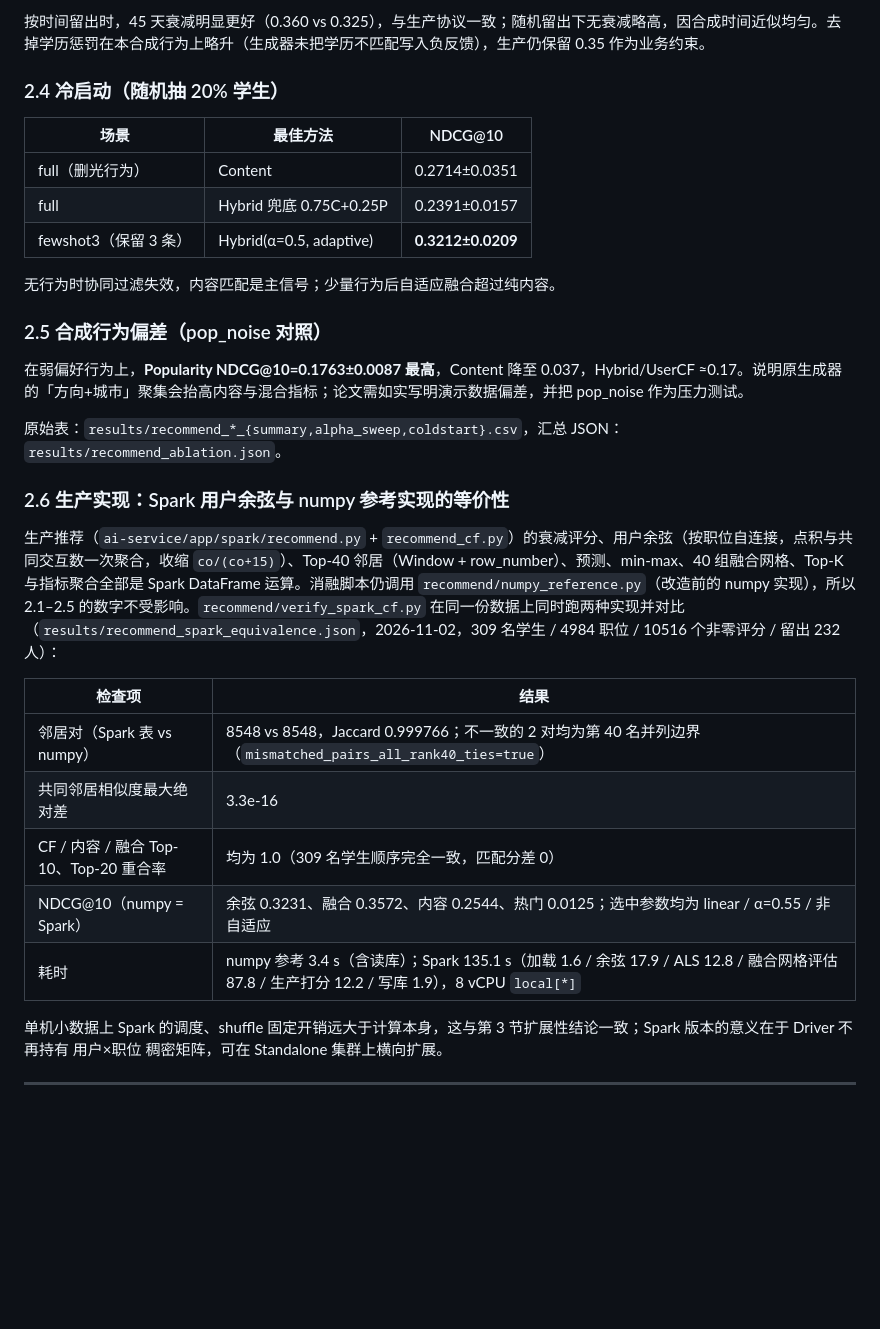
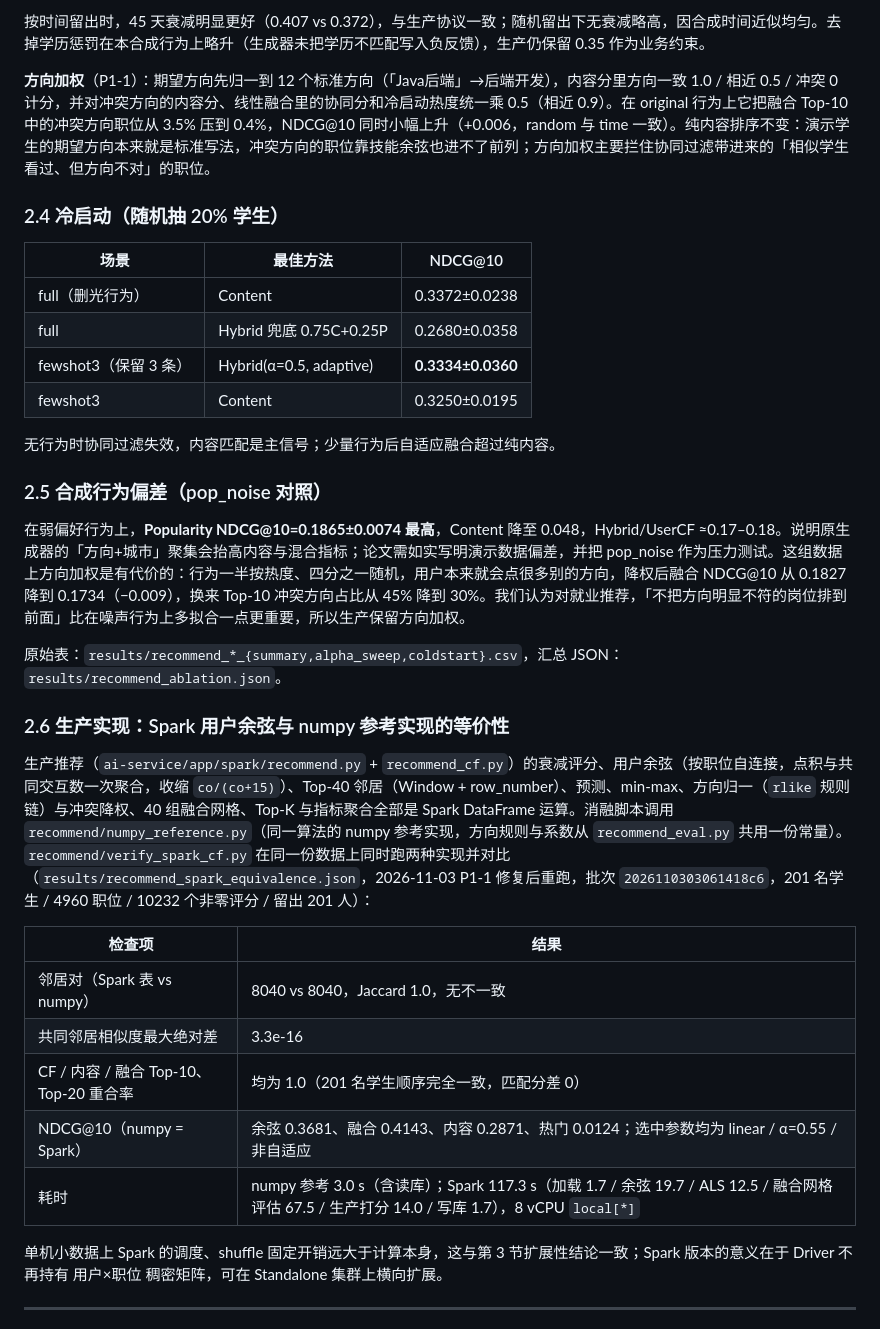
Before and after one commit to liuzhiyuan050203-bot/job-recommend-platform, a Markdown page: experiments/README.md, the part around one of its changes. Drawn GitHub-style; blank space fills up the shorter version.

```diff
--- a/experiments/README.md
+++ b/experiments/README.md
@@ -54,33 +58,36 @@ bash scripts/start-spark-cluster.sh && .venv/bin/python experiments/spark_cluste
 
-按时间留出时，45 天衰减明显更好（0.360 vs 0.325），与生产协议一致；随机留出下无衰减略高，因合成时间近似均匀。去掉学历惩罚在本合成行为上略升（生成器未把学历不匹配写入负反馈），生产仍保留 0.35 作为业务约束。
+按时间留出时，45 天衰减明显更好（0.407 vs 0.372），与生产协议一致；随机留出下无衰减略高，因合成时间近似均匀。去掉学历惩罚在本合成行为上略升（生成器未把学历不匹配写入负反馈），生产仍保留 0.35 作为业务约束。
+
+**方向加权**（P1-1）：期望方向先归一到 12 个标准方向（「Java后端」→后端开发），内容分里方向一致 1.0 / 相近 0.5 / 冲突 0 计分，并对冲突方向的内容分、线性融合里的协同分和冷启动热度统一乘 0.5（相近 0.9）。在 original 行为上它把融合 Top-10 中的冲突方向职位从 3.5% 压到 0.4%，NDCG@10 同时小幅上升（+0.006，random 与 time 一致）。纯内容排序不变：演示学生的期望方向本来就是标准写法，冲突方向的职位靠技能余弦也进不了前列；方向加权主要拦住协同过滤带进来的「相似学生看过、但方向不对」的职位。
 
 ### 2.4 冷启动（随机抽 20% 学生）
 
 | 场景 | 最佳方法 | NDCG@10 |
 |------|----------|---------|
-| full（删光行为） | Content | 0.2714±0.0351 |
-| full | Hybrid 兜底 0.75C+0.25P | 0.2391±0.0157 |
-| fewshot3（保留 3 条） | Hybrid(α=0.5, adaptive) | **0.3212±0.0209** |
+| full（删光行为） | Content | 0.3372±0.0238 |
+| full | Hybrid 兜底 0.75C+0.25P | 0.2680±0.0358 |
+| fewshot3（保留 3 条） | Hybrid(α=0.5, adaptive) | **0.3334±0.0360** |
+| fewshot3 | Content | 0.3250±0.0195 |
 
 无行为时协同过滤失效，内容匹配是主信号；少量行为后自适应融合超过纯内容。
 
 ### 2.5 合成行为偏差（pop_noise 对照）
 
-在弱偏好行为上，**Popularity NDCG@10=0.1763±0.0087 最高**，Content 降至 0.037，Hybrid/UserCF ≈0.17。说明原生成器的「方向+城市」聚集会抬高内容与混合指标；论文需如实写明演示数据偏差，并把 pop_noise 作为压力测试。
+在弱偏好行为上，**Popularity NDCG@10=0.1865±0.0074 最高**，Content 降至 0.048，Hybrid/UserCF ≈0.17–0.18。说明原生成器的「方向+城市」聚集会抬高内容与混合指标；论文需如实写明演示数据偏差，并把 pop_noise 作为压力测试。这组数据上方向加权是有代价的：行为一半按热度、四分之一随机，用户本来就会点很多别的方向，降权后融合 NDCG@10 从 0.1827 降到 0.1734（−0.009），换来 Top-10 冲突方向占比从 45% 降到 30%。我们认为对就业推荐，「不把方向明显不符的岗位排到前面」比在噪声行为上多拟合一点更重要，所以生产保留方向加权。
 
 原始表：`results/recommend_*_{summary,alpha_sweep,coldstart}.csv`，汇总 JSON：`results/recommend_ablation.json`。
 
 ### 2.6 生产实现：Spark 用户余弦与 numpy 参考实现的等价性
 
-生产推荐（`ai-service/app/spark/recommend.py` + `recommend_cf.py`）的衰减评分、用户余弦（按职位自连接，点积与共同交互数一次聚合，收缩 `co/(co+15)`）、Top-40 邻居（Window + row_number）、预测、min-max、40 组融合网格、Top-K 与指标聚合全部是 Spark DataFrame 运算。消融脚本仍调用 `recommend/numpy_reference.py`（改造前的 numpy 实现），所以 2.1–2.5 的数字不受影响。`recommend/verify_spark_cf.py` 在同一份数据上同时跑两种实现并对比（`results/recommend_spark_equivalence.json`，2026-11-02，309 名学生 / 4984 职位 / 10516 个非零评分 / 留出 232 人）：
+生产推荐（`ai-service/app/spark/recommend.py` + `recommend_cf.py`）的衰减评分、用户余弦（按职位自连接，点积与共同交互数一次聚合，收缩 `co/(co+15)`）、Top-40 邻居（Window + row_number）、预测、min-max、方向归一（`rlike` 规则链）与冲突降权、40 组融合网格、Top-K 与指标聚合全部是 Spark DataFrame 运算。消融脚本调用 `recommend/numpy_reference.py`（同一算法的 numpy 参考实现，方向规则与系数从 `recommend_eval.py` 共用一份常量）。`recommend/verify_spark_cf.py` 在同一份数据上同时跑两种实现并对比（`results/recommend_spark_equivalence.json`，2026-11-03 P1-1 修复后重跑，批次 `2026110303061418c6`，201 名学生 / 4960 职位 / 10232 个非零评分 / 留出 201 人）：
 
 | 检查项 | 结果 |
 |---|---|
-| 邻居对（Spark 表 vs numpy） | 8548 vs 8548，Jaccard 0.999766；不一致的 2 对均为第 40 名并列边界（`mismatched_pairs_all_rank40_ties=true`） |
+| 邻居对（Spark 表 vs numpy） | 8040 vs 8040，Jaccard 1.0，无不一致 |
 | 共同邻居相似度最大绝对差 | 3.3e-16 |
-| CF / 内容 / 融合 Top-10、Top-20 重合率 | 均为 1.0（309 名学生顺序完全一致，匹配分差 0） |
-| NDCG@10（numpy = Spark） | 余弦 0.3231、融合 0.3572、内容 0.2544、热门 0.0125；选中参数均为 linear / α=0.55 / 非自适应 |
-| 耗时 | numpy 参考 3.4 s（含读库）；Spark 135.1 s（加载 1.6 / 余弦 17.9 / ALS 12.8 / 融合网格评估 87.8 / 生产打分 12.2 / 写库 1.9），8 vCPU `local[*]` |
+| CF / 内容 / 融合 Top-10、Top-20 重合率 | 均为 1.0（201 名学生顺序完全一致，匹配分差 0） |
+| NDCG@10（numpy = Spark） | 余弦 0.3681、融合 0.4143、内容 0.2871、热门 0.0124；选中参数均为 linear / α=0.55 / 非自适应 |
+| 耗时 | numpy 参考 3.0 s（含读库）；Spark 117.3 s（加载 1.7 / 余弦 19.7 / ALS 12.5 / 融合网格评估 67.5 / 生产打分 14.0 / 写库 1.7），8 vCPU `local[*]` |
 
 单机小数据上 Spark 的调度、shuffle 固定开销远大于计算本身，这与第 3 节扩展性结论一致；Spark 版本的意义在于 Driver 不再持有 用户×职位 稠密矩阵，可在 Standalone 集群上横向扩展。
 
```
Also changed, not shown: other parts of experiments/README.md (+20 -16 lines), README.md (+9 -7 lines), experiments/figures/recommend_alpha_sweep_original.png, experiments/figures/recommend_alpha_sweep_pop_noise.png, experiments/figures/recommend_methods_original.png, experiments/figures/recommend_methods_pop_noise.png, 14 other files.
